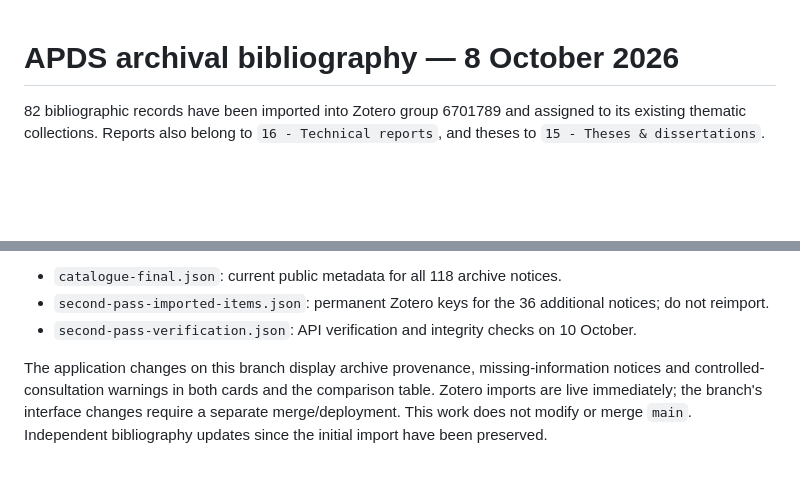
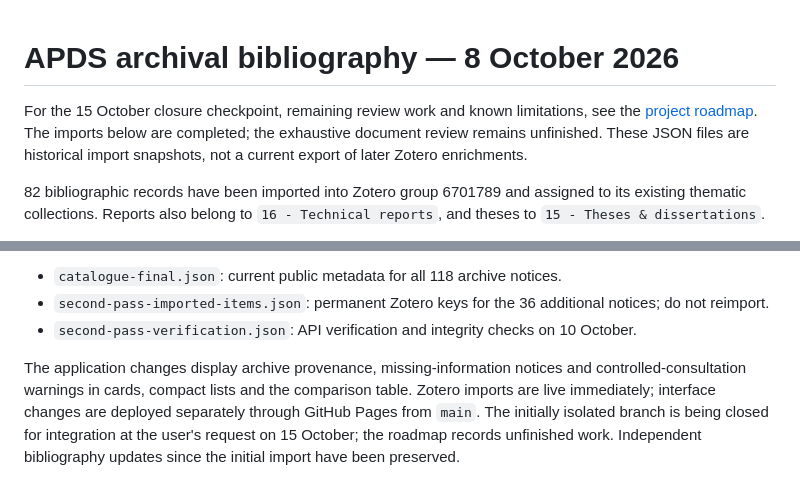
Before and after one commit to Antoine-Ede/dzanga-sangha-research-library, a Markdown page: catalogue/apds-2026-10-08/README.md, 2 parts joined by grey strips. GitHub-like rendering; blank space fills up the shorter version.

Commit message:
Record APDS audit checkpoint and unfinished work before closure

```diff
--- a/catalogue/apds-2026-10-08/README.md
+++ b/catalogue/apds-2026-10-08/README.md
@@ -1,4 +1,6 @@
 # APDS archival bibliography — 8 October 2026
+
+For the 15 October closure checkpoint, remaining review work and known limitations, see the [project roadmap](../../ROADMAP.md). The imports below are completed; the exhaustive document review remains unfinished. These JSON files are historical import snapshots, not a current export of later Zotero enrichments.
 
 82 bibliographic records have been imported into Zotero group 6701789 and assigned to its existing thematic collections. Reports also belong to `16 - Technical reports`, and theses to `15 - Theses & dissertations`.
 
@@ -40,4 +42,4 @@ Six historical village plans are available as [redacted public PDFs](plans-publi
 - `second-pass-imported-items.json`: permanent Zotero keys for the 36 additional notices; do not reimport.
 - `second-pass-verification.json`: API verification and integrity checks on 10 October.
 
-The application changes on this branch display archive provenance, missing-information notices and controlled-consultation warnings in both cards and the comparison table. Zotero imports are live immediately; the branch's interface changes require a separate merge/deployment. This work does not modify or merge `main`. Independent bibliography updates since the initial import have been preserved.
+The application changes display archive provenance, missing-information notices and controlled-consultation warnings in cards, compact lists and the comparison table. Zotero imports are live immediately; interface changes are deployed separately through GitHub Pages from `main`. The initially isolated branch is being closed for integration at the user's request on 15 October; the roadmap records unfinished work. Independent bibliography updates since the initial import have been preserved.
```
Also changed, not shown: ROADMAP.md (added, +56 -0 lines).
